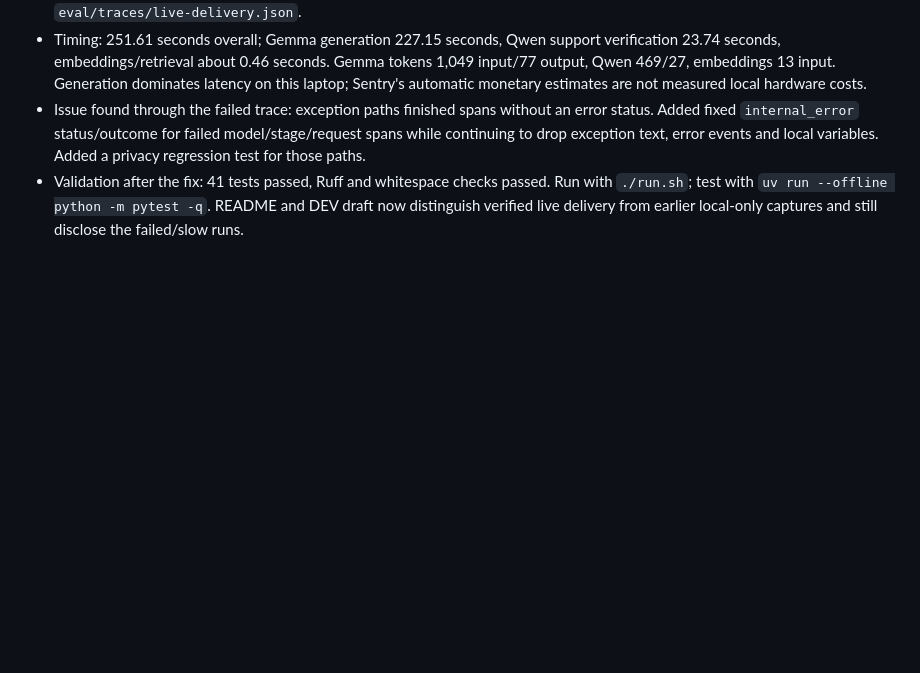
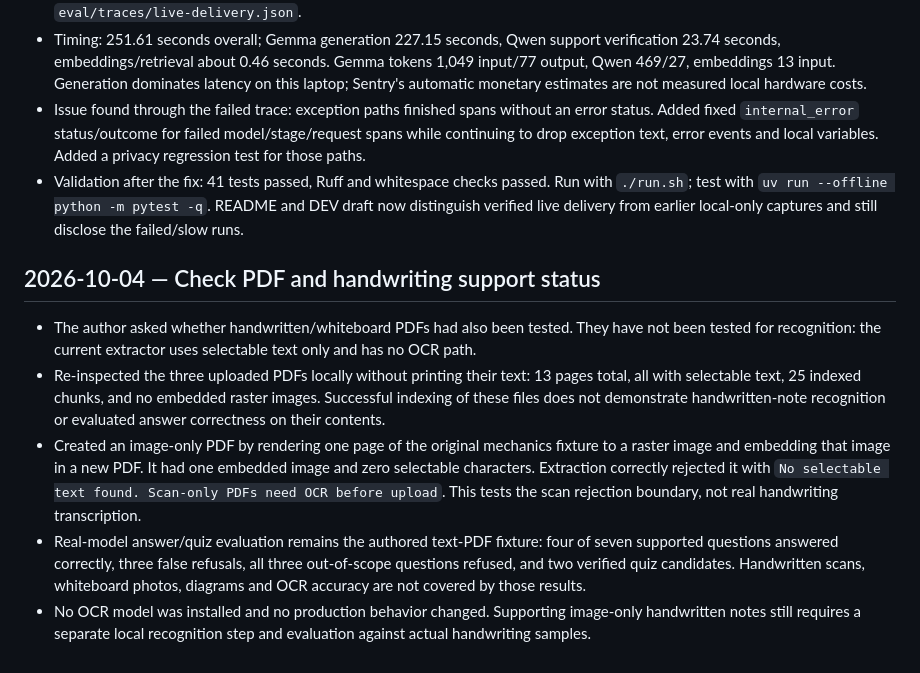
Before and after one commit to arywk40-hue/hacktober, a Markdown page: BUILD_LOG.md, the part around the change. Rendered like a GitHub page; blank space fills up the shorter version.

Commit message:
Document text-PDF and scan support checks

```diff
--- a/BUILD_LOG.md
+++ b/BUILD_LOG.md
@@ -145,3 +145,11 @@ This log records development before and after the published branch's history cle
 - Timing: 251.61 seconds overall; Gemma generation 227.15 seconds, Qwen support verification 23.74 seconds, embeddings/retrieval about 0.46 seconds. Gemma tokens 1,049 input/77 output, Qwen 469/27, embeddings 13 input. Generation dominates latency on this laptop; Sentry's automatic monetary estimates are not measured local hardware costs.
 - Issue found through the failed trace: exception paths finished spans without an error status. Added fixed `internal_error` status/outcome for failed model/stage/request spans while continuing to drop exception text, error events and local variables. Added a privacy regression test for those paths.
 - Validation after the fix: 41 tests passed, Ruff and whitespace checks passed. Run with `./run.sh`; test with `uv run --offline python -m pytest -q`. README and DEV draft now distinguish verified live delivery from earlier local-only captures and still disclose the failed/slow runs.
+
+## 2026-10-04 — Check PDF and handwriting support status
+
+- The author asked whether handwritten/whiteboard PDFs had also been tested. They have not been tested for recognition: the current extractor uses selectable text only and has no OCR path.
+- Re-inspected the three uploaded PDFs locally without printing their text: 13 pages total, all with selectable text, 25 indexed chunks, and no embedded raster images. Successful indexing of these files does not demonstrate handwritten-note recognition or evaluated answer correctness on their contents.
+- Created an image-only PDF by rendering one page of the original mechanics fixture to a raster image and embedding that image in a new PDF. It had one embedded image and zero selectable characters. Extraction correctly rejected it with `No selectable text found. Scan-only PDFs need OCR before upload`. This tests the scan rejection boundary, not real handwriting transcription.
+- Real-model answer/quiz evaluation remains the authored text-PDF fixture: four of seven supported questions answered correctly, three false refusals, all three out-of-scope questions refused, and two verified quiz candidates. Handwritten scans, whiteboard photos, diagrams and OCR accuracy are not covered by those results.
+- No OCR model was installed and no production behavior changed. Supporting image-only handwritten notes still requires a separate local recognition step and evaluation against actual handwriting samples.
```
